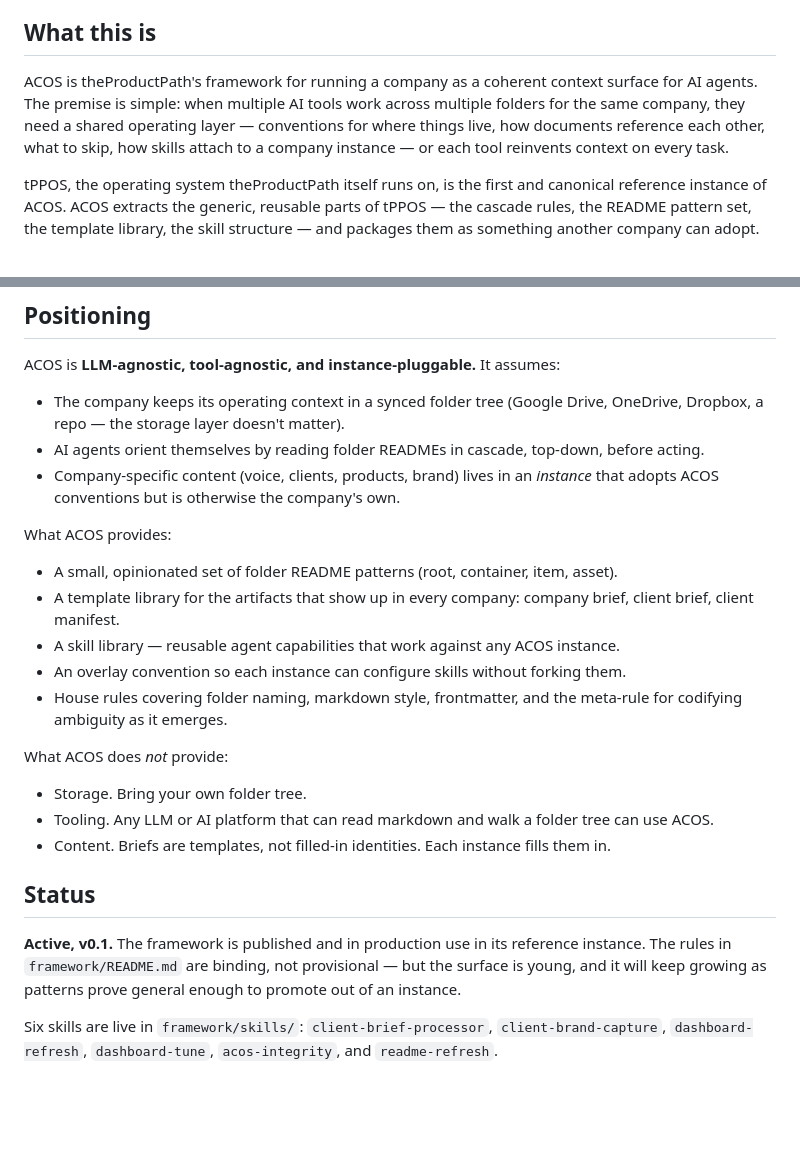
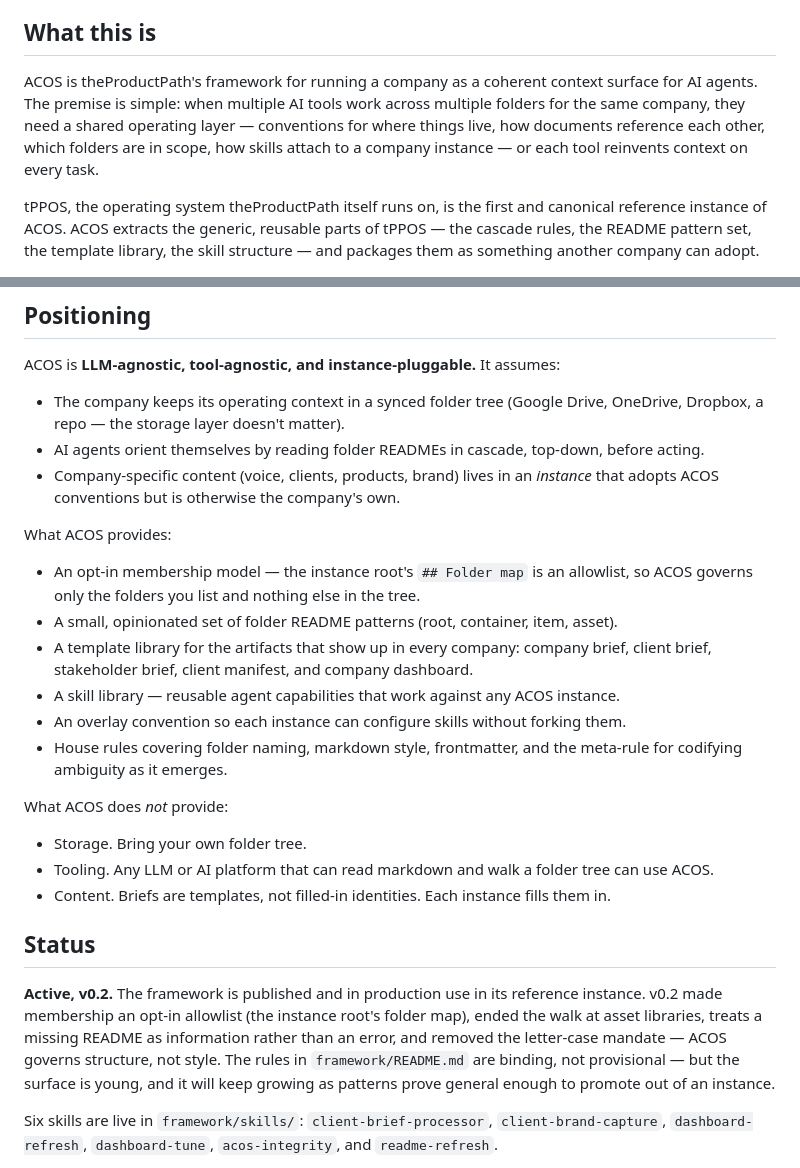
Before and after one commit to theProductPath/ACOS, a Markdown page: README.md, 2 parts joined by grey strips. Drawn GitHub-style; blank space fills up the shorter version.

```diff
--- a/README.md
+++ b/README.md
@@ -14,7 +14,7 @@ purpose: ACOS product overview — what it is, who it's for, and how the framewo
 
 ## What this is
 
-ACOS is theProductPath's framework for running a company as a coherent context surface for AI agents. The premise is simple: when multiple AI tools work across multiple folders for the same company, they need a shared operating layer — conventions for where things live, how documents reference each other, what to skip, how skills attach to a company instance — or each tool reinvents context on every task.
+ACOS is theProductPath's framework for running a company as a coherent context surface for AI agents. The premise is simple: when multiple AI tools work across multiple folders for the same company, they need a shared operating layer — conventions for where things live, how documents reference each other, which folders are in scope, how skills attach to a company instance — or each tool reinvents context on every task.
 
 tPPOS, the operating system theProductPath itself runs on, is the first and canonical reference instance of ACOS. ACOS extracts the generic, reusable parts of tPPOS — the cascade rules, the README pattern set, the template library, the skill structure — and packages them as something another company can adopt.
 
@@ -28,8 +28,9 @@ ACOS is **LLM-agnostic, tool-agnostic, and instance-pluggable.** It assumes:
 
 What ACOS provides:
 
+- An opt-in membership model — the instance root's `## Folder map` is an allowlist, so ACOS governs only the folders you list and nothing else in the tree.
 - A small, opinionated set of folder README patterns (root, container, item, asset).
-- A template library for the artifacts that show up in every company: company brief, client brief, client manifest.
+- A template library for the artifacts that show up in every company: company brief, client brief, stakeholder brief, client manifest, and company dashboard.
 - A skill library — reusable agent capabilities that work against any ACOS instance.
 - An overlay convention so each instance can configure skills without forking them.
 - House rules covering folder naming, markdown style, frontmatter, and the meta-rule for codifying ambiguity as it emerges.
@@ -42,7 +43,7 @@ What ACOS does *not* provide:
 
 ## Status
 
-**Active, v0.1.** The framework is published and in production use in its reference instance. The rules in `framework/README.md` are binding, not provisional — but the surface is young, and it will keep growing as patterns prove general enough to promote out of an instance.
+**Active, v0.2.** The framework is published and in production use in its reference instance. v0.2 made membership an opt-in allowlist (the instance root's folder map), ended the walk at asset libraries, treats a missing README as information rather than an error, and removed the letter-case mandate — ACOS governs structure, not style. The rules in `framework/README.md` are binding, not provisional — but the surface is young, and it will keep growing as patterns prove general enough to promote out of an instance.
 
 Six skills are live in `framework/skills/`: `client-brief-processor`, `client-brand-capture`, `dashboard-refresh`, `dashboard-tune`, `acos-integrity`, and `readme-refresh`.
 
```
Also changed, not shown: docs/adopting-acos.md (+53 -77 lines).
